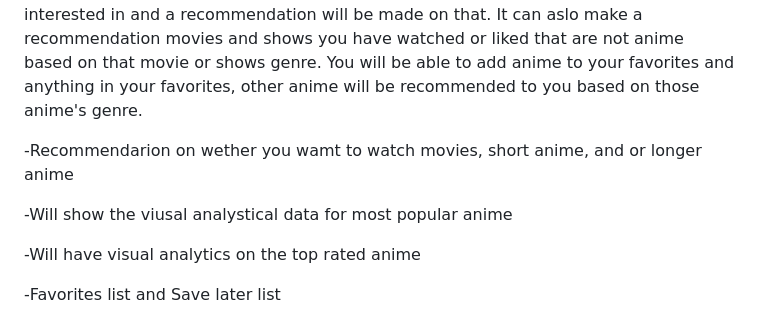
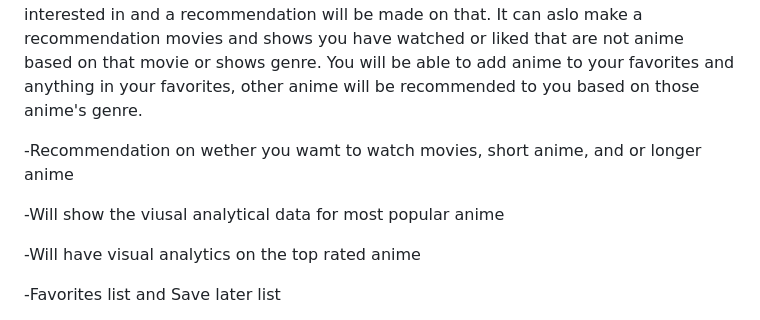
Before and after one commit to imirransom7/Anime-Recommendation-App, a Markdown page: README.md, the part around the change. Rendered like a GitHub page.

```diff
--- a/README.md
+++ b/README.md
@@ -8,9 +8,9 @@ If you haven't wathced any anime, you can select genres you are interested in an
 movies and shows you have watched or liked that are not anime based on that movie or shows genre. You will be able to add anime to your favorites
 and anything in your favorites, other anime will be recommended to you based on those anime's genre.
 
--Recommendarion on wether you wamt to watch movies, short anime, and or longer anime
+-Recommendation on wether you wamt to watch movies, short anime, and or longer anime
 
--Will show the viusal analystical data for most popular anime
+-Will show the viusal analytical data for most popular anime
 
 -Will have visual analytics on the top rated anime
 
```
